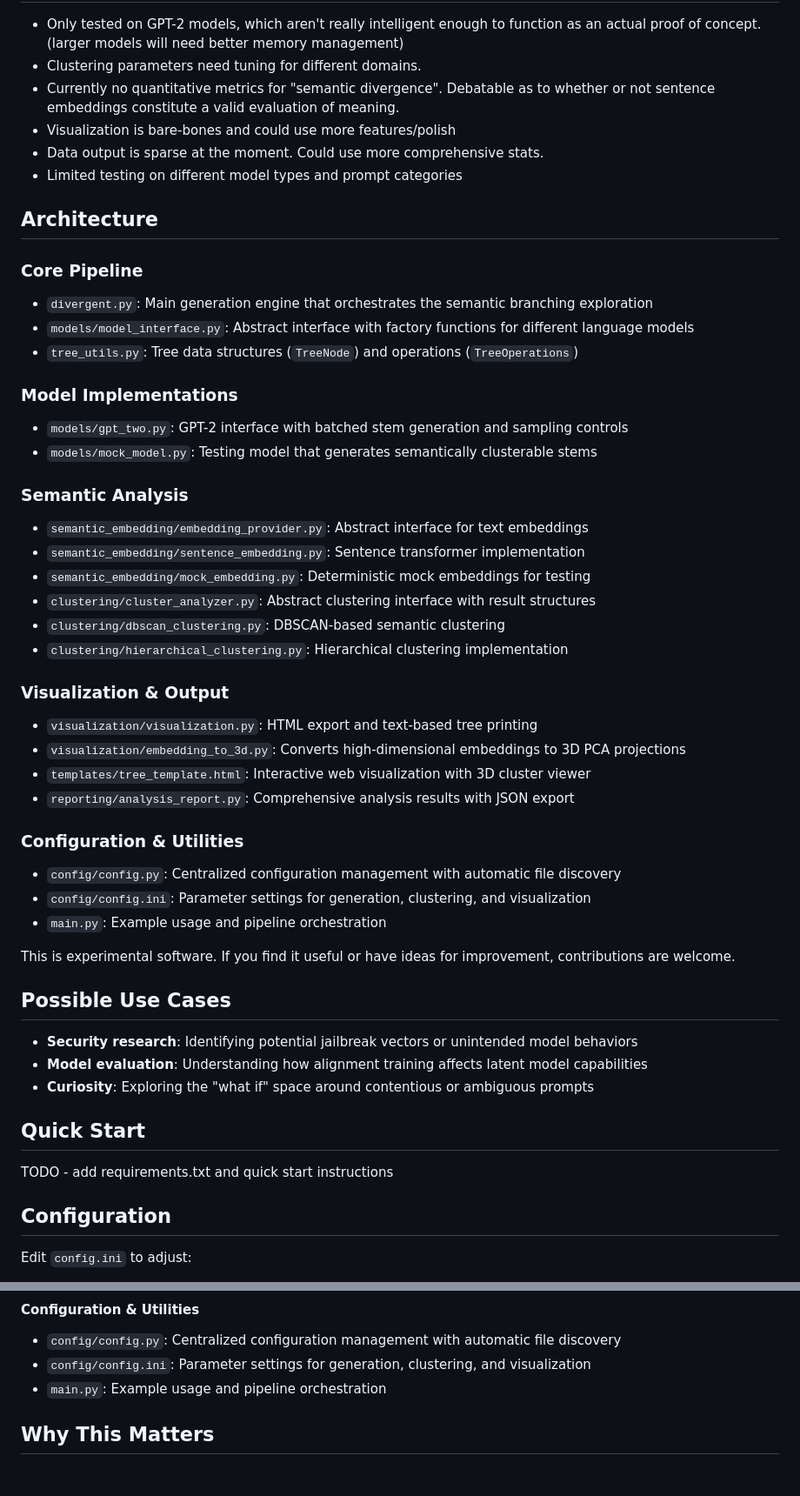
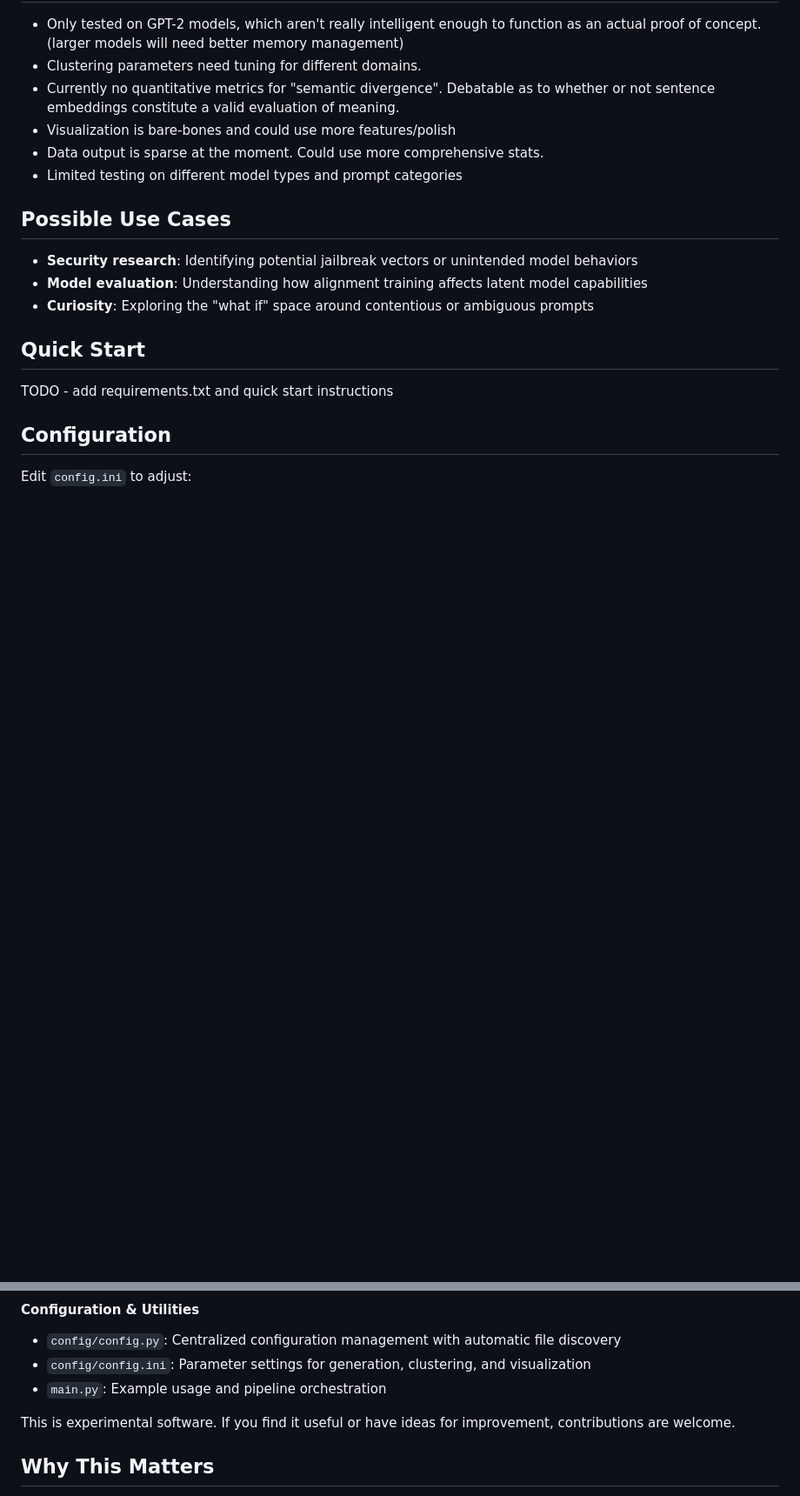
Before and after one commit to PaulDJoachim/semantic-mapper, a Markdown page: README.md, 2 parts joined by grey strips. Shown at 87% size. Drawn GitHub-style; blank space fills up the shorter version.

Commit message:
fix duplicated readme section

```diff
--- a/README.md
+++ b/README.md
@@ -29,43 +29,6 @@ This is very much a work in progress. The basic pipeline functions and can:
 - Data output is sparse at the moment. Could use more comprehensive stats.
 - Limited testing on different model types and prompt categories
 
-## Architecture
-
-### Core Pipeline
-
-- `divergent.py`: Main generation engine that orchestrates the semantic branching exploration
-- `models/model_interface.py`: Abstract interface with factory functions for different language models
-- `tree_utils.py`: Tree data structures (`TreeNode`) and operations (`TreeOperations`)
-
-### Model Implementations
-
-- `models/gpt_two.py`: GPT-2 interface with batched stem generation and sampling controls
-- `models/mock_model.py`: Testing model that generates semantically clusterable stems
-
-### Semantic Analysis
-
-- `semantic_embedding/embedding_provider.py`: Abstract interface for text embeddings
-- `semantic_embedding/sentence_embedding.py`: Sentence transformer implementation
-- `semantic_embedding/mock_embedding.py`: Deterministic mock embeddings for testing
-- `clustering/cluster_analyzer.py`: Abstract clustering interface with result structures
-- `clustering/dbscan_clustering.py`: DBSCAN-based semantic clustering
-- `clustering/hierarchical_clustering.py`: Hierarchical clustering implementation
-
-### Visualization & Output
-
-- `visualization/visualization.py`: HTML export and text-based tree printing
-- `visualization/embedding_to_3d.py`: Converts high-dimensional embeddings to 3D PCA projections
-- `templates/tree_template.html`: Interactive web visualization with 3D cluster viewer
-- `reporting/analysis_report.py`: Comprehensive analysis results with JSON export
-
-### Configuration & Utilities
-
-- `config/config.py`: Centralized configuration management with automatic file discovery
-- `config/config.ini`: Parameter settings for generation, clustering, and visualization
-- `main.py`: Example usage and pipeline orchestration
-
-This is experimental software. If you find it useful or have ideas for improvement, contributions are welcome.
-
 ## Possible Use Cases
 
 - **Security research**: Identifying potential jailbreak vectors or unintended model behaviors
@@ -119,6 +83,8 @@ Edit `config.ini` to adjust:
 - `config/config.ini`: Parameter settings for generation, clustering, and visualization
 - `main.py`: Example usage and pipeline orchestration
 
+This is experimental software. If you find it useful or have ideas for improvement, contributions are welcome.
+
 ## Why This Matters
 
 Language models are increasingly deployed as single-response systems, but their training creates rich internal landscapes of possible continuations. Understanding these landscapes - especially where they contain conflicting reasoning patterns - seems important for both safety and capability assessment.
```
Also changed, not shown: other parts of README.md (+2 -1 lines).
